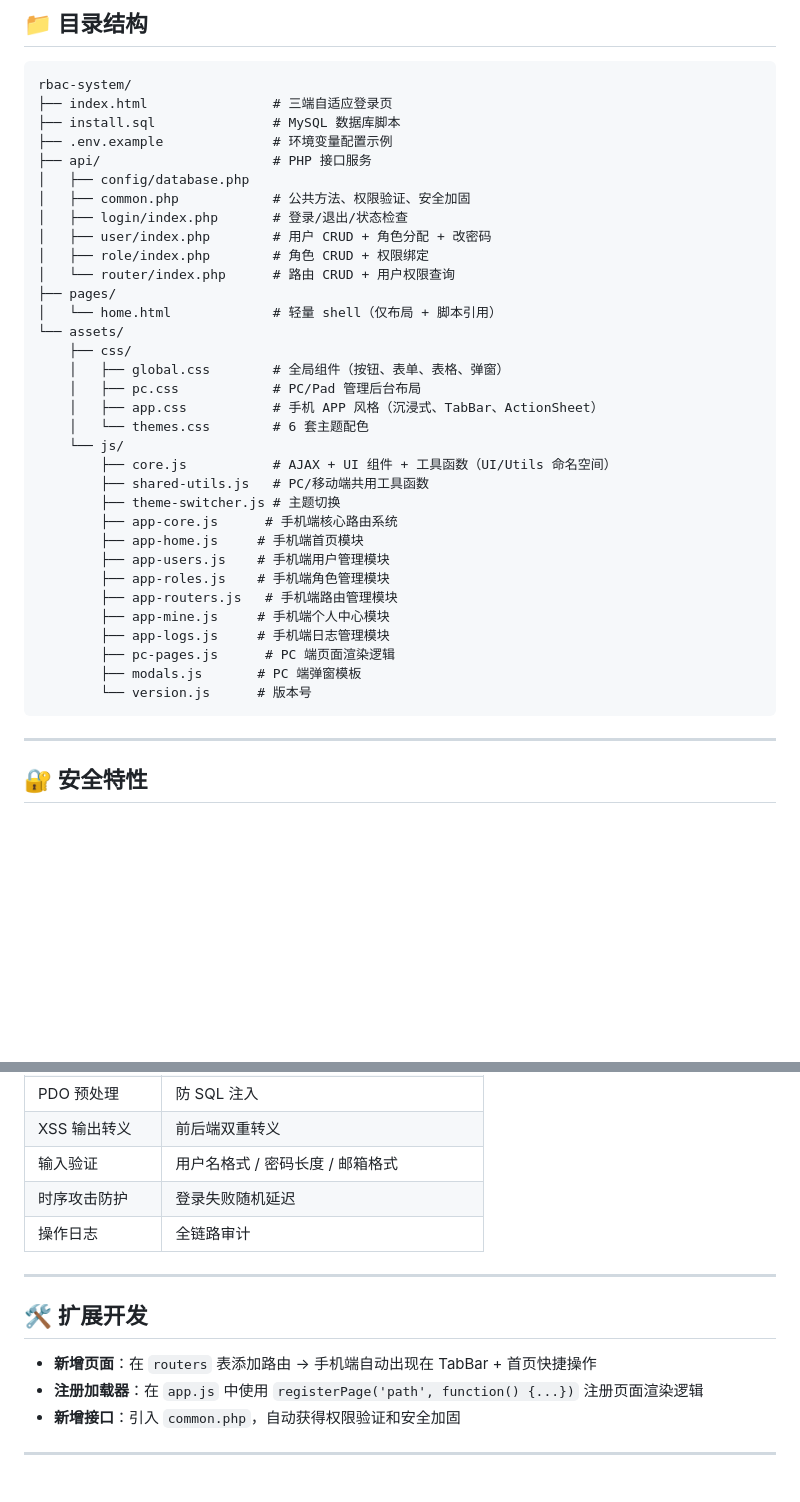
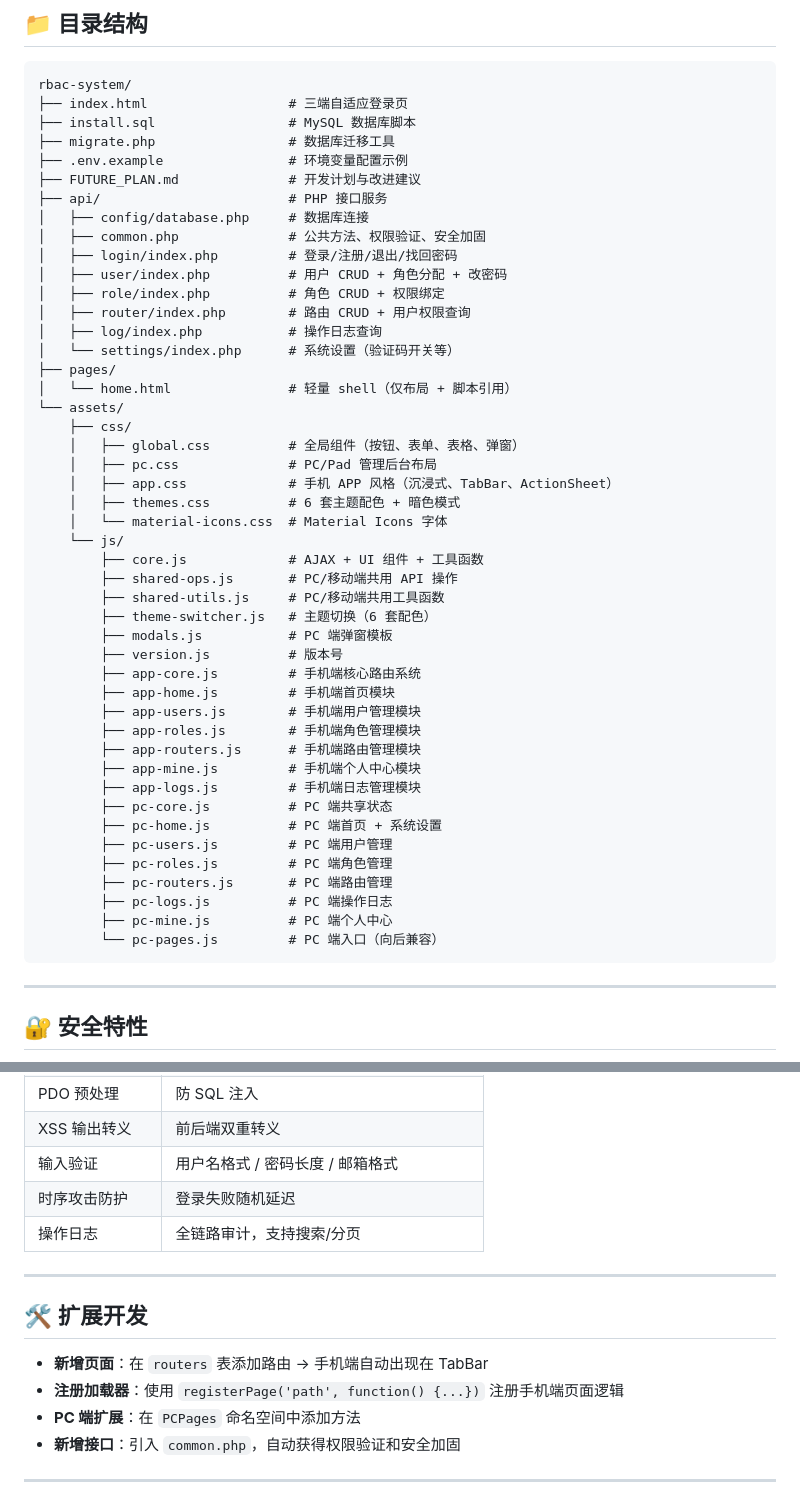
Before and after one commit to Rensr0/rbac-system, a Markdown page: README.md, 2 parts joined by grey strips. Drawn GitHub-style; blank space fills up the shorter version.

Commit message:
docs: 更新 README.md 至 v3.4，补充模块化架构与安全特性说明

````diff
--- a/README.md
+++ b/README.md
@@ -46,38 +58,51 @@ RBAC 权限管理系统是一个基于 PHP + MySQL + 原生 JavaScript 的企业
 
 ```
 rbac-system/
-├── index.html                # 三端自适应登录页
-├── install.sql               # MySQL 数据库脚本
-├── .env.example              # 环境变量配置示例
-├── api/                      # PHP 接口服务
-│   ├── config/database.php
-│   ├── common.php            # 公共方法、权限验证、安全加固
-│   ├── login/index.php       # 登录/退出/状态检查
-│   ├── user/index.php        # 用户 CRUD + 角色分配 + 改密码
-│   ├── role/index.php        # 角色 CRUD + 权限绑定
-│   └── router/index.php      # 路由 CRUD + 用户权限查询
+├── index.html                  # 三端自适应登录页
+├── install.sql                 # MySQL 数据库脚本
+├── migrate.php                 # 数据库迁移工具
+├── .env.example                # 环境变量配置示例
+├── FUTURE_PLAN.md              # 开发计划与改进建议
+├── api/                        # PHP 接口服务
+│   ├── config/database.php     # 数据库连接
+│   ├── common.php              # 公共方法、权限验证、安全加固
+│   ├── login/index.php         # 登录/注册/退出/找回密码
+│   ├── user/index.php          # 用户 CRUD + 角色分配 + 改密码
+│   ├── role/index.php          # 角色 CRUD + 权限绑定
+│   ├── router/index.php        # 路由 CRUD + 用户权限查询
+│   ├── log/index.php           # 操作日志查询
+│   └── settings/index.php      # 系统设置（验证码开关等）
 ├── pages/
-│   └── home.html             # 轻量 shell（仅布局 + 脚本引用）
+│   └── home.html               # 轻量 shell（仅布局 + 脚本引用）
 └── assets/
     ├── css/
-    │   ├── global.css        # 全局组件（按钮、表单、表格、弹窗）
-    │   ├── pc.css            # PC/Pad 管理后台布局
-    │   ├── app.css           # 手机 APP 风格（沉浸式、TabBar、ActionSheet）
-    │   └── themes.css        # 6 套主题配色
+    │   ├── global.css          # 全局组件（按钮、表单、表格、弹窗）
+    │   ├── pc.css              # PC/Pad 管理后台布局
+    │   ├── app.css             # 手机 APP 风格（沉浸式、TabBar、ActionSheet）
+    │   ├── themes.css          # 6 套主题配色 + 暗色模式
+    │   └── material-icons.css  # Material Icons 字体
     └── js/
-        ├── core.js           # AJAX + UI 组件 + 工具函数（UI/Utils 命名空间）
-        ├── shared-utils.js   # PC/移动端共用工具函数
-        ├── theme-switcher.js # 主题切换
-        ├── app-core.js      # 手机端核心路由系统
-        ├── app-home.js     # 手机端首页模块
-        ├── app-users.js    # 手机端用户管理模块
-        ├── app-roles.js    # 手机端角色管理模块
-        ├── app-routers.js   # 手机端路由管理模块
-        ├── app-mine.js     # 手机端个人中心模块
-        ├── app-logs.js     # 手机端日志管理模块
-        ├── pc-pages.js      # PC 端页面渲染逻辑
-        ├── modals.js       # PC 端弹窗模板
-        └── version.js      # 版本号
+        ├── core.js             # AJAX + UI 组件 + 工具函数
+        ├── shared-ops.js       # PC/移动端共用 API 操作
+        ├── shared-utils.js     # PC/移动端共用工具函数
+        ├── theme-switcher.js   # 主题切换（6 套配色）
+        ├── modals.js           # PC 端弹窗模板
+        ├── version.js          # 版本号
+        ├── app-core.js         # 手机端核心路由系统
+        ├── app-home.js         # 手机端首页模块
+        ├── app-users.js        # 手机端用户管理模块
+        ├── app-roles.js        # 手机端角色管理模块
+        ├── app-routers.js      # 手机端路由管理模块
+        ├── app-mine.js         # 手机端个人中心模块
+        ├── app-logs.js         # 手机端日志管理模块
+        ├── pc-core.js          # PC 端共享状态
+        ├── pc-home.js          # PC 端首页 + 系统设置
+        ├── pc-users.js         # PC 端用户管理
+        ├── pc-roles.js         # PC 端角色管理
+        ├── pc-routers.js       # PC 端路由管理
+        ├── pc-logs.js          # PC 端操作日志
+        ├── pc-mine.js          # PC 端个人中心
+        └── pc-pages.js         # PC 端入口（向后兼容）
 ```
 
 ---
@@ -92,14 +117,15 @@ rbac-system/
 | XSS 输出转义 | 前后端双重转义 |
 | 输入验证 | 用户名格式 / 密码长度 / 邮箱格式 |
 | 时序攻击防护 | 登录失败随机延迟 |
-| 操作日志 | 全链路审计 |
+| 操作日志 | 全链路审计，支持搜索/分页 |
 
 ---
 
 ## 🛠️ 扩展开发
 
-- **新增页面**：在 `routers` 表添加路由 → 手机端自动出现在 TabBar + 首页快捷操作
-- **注册加载器**：在 `app.js` 中使用 `registerPage('path', function() {...})` 注册页面渲染逻辑
+- **新增页面**：在 `routers` 表添加路由 → 手机端自动出现在 TabBar
+- **注册加载器**：使用 `registerPage('path', function() {...})` 注册手机端页面逻辑
+- **PC 端扩展**：在 `PCPages` 命名空间中添加方法
 - **新增接口**：引入 `common.php`，自动获得权限验证和安全加固
 
 ---
````
Also changed, not shown: other parts of README.md (+19 -7 lines).
